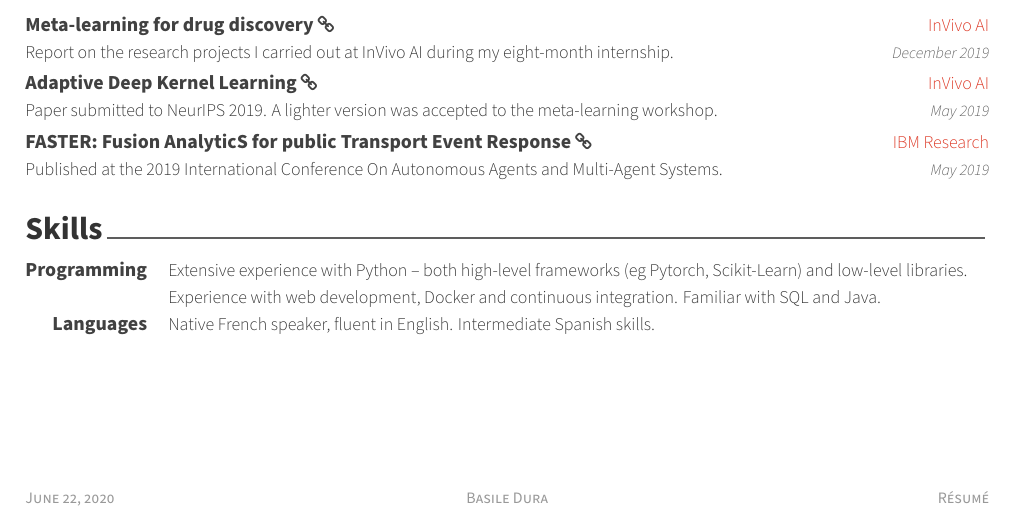
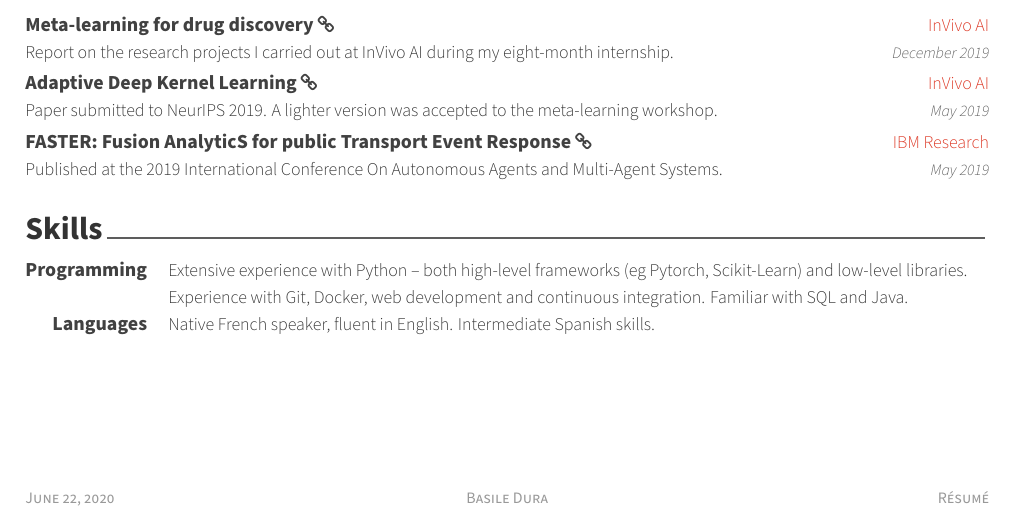
Before and after one commit to bdura/resume, a LaTeX CV (resume.tex, which reads resume/miscellaneous.tex): part of the page, cut so that both start at the same text. Compiled offline with XeLaTeX.

Commit message:
Updates skills.

```diff
--- a/resume/miscellaneous.tex
+++ b/resume/miscellaneous.tex
@@ -15,7 +15,7 @@
     {Extensive experience with Python – both high-level frameworks (eg Pytorch, Scikit-Learn) and low-level libraries.}
   \cvskill
     {}
-    {Experience with web development, Docker and continuous integration. Familiar with SQL and Java.}
+    {Experience with Git, Docker, web development and continuous integration. Familiar with SQL and Java.}
 
 
 %   \cvskill
```
